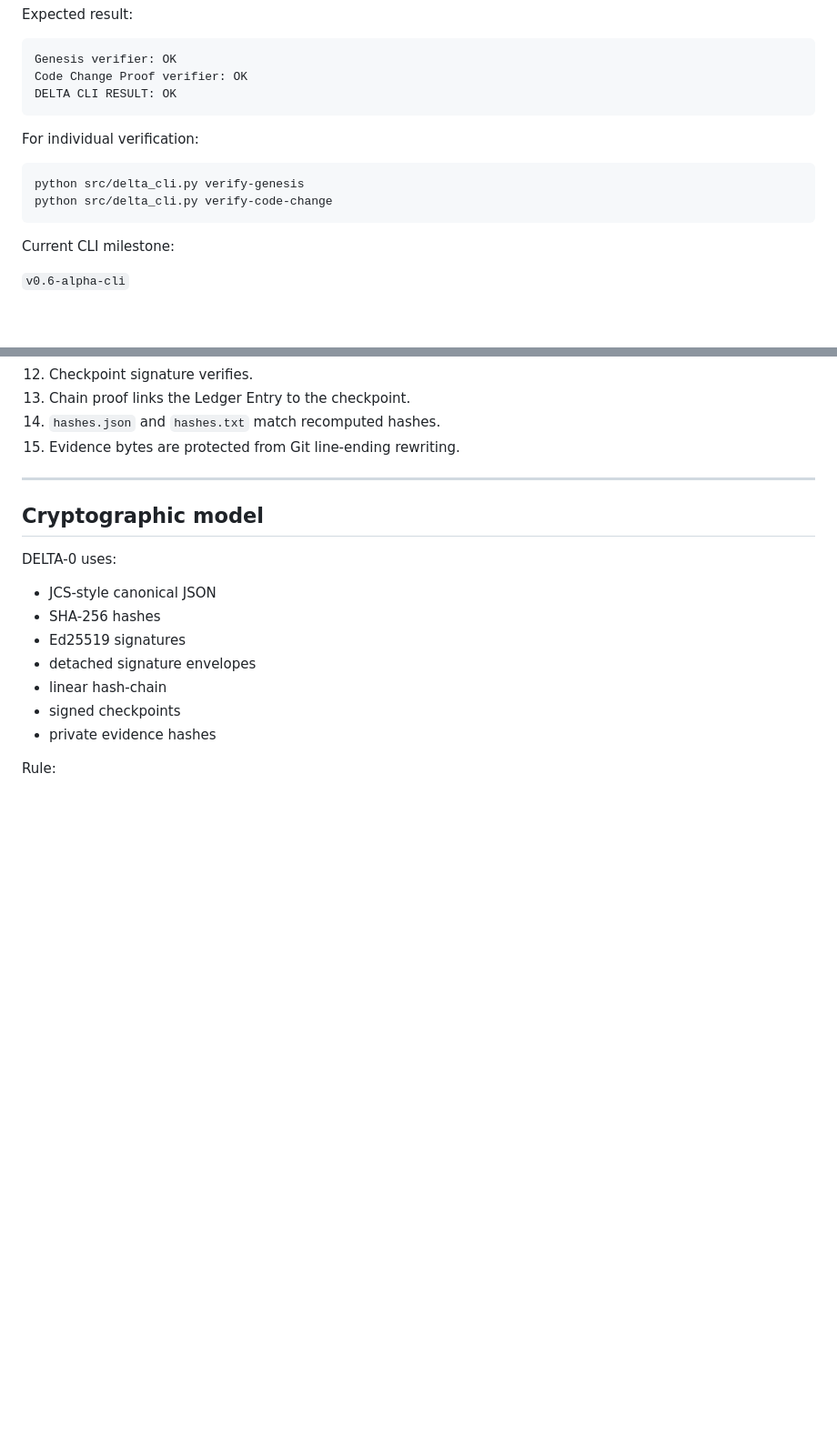
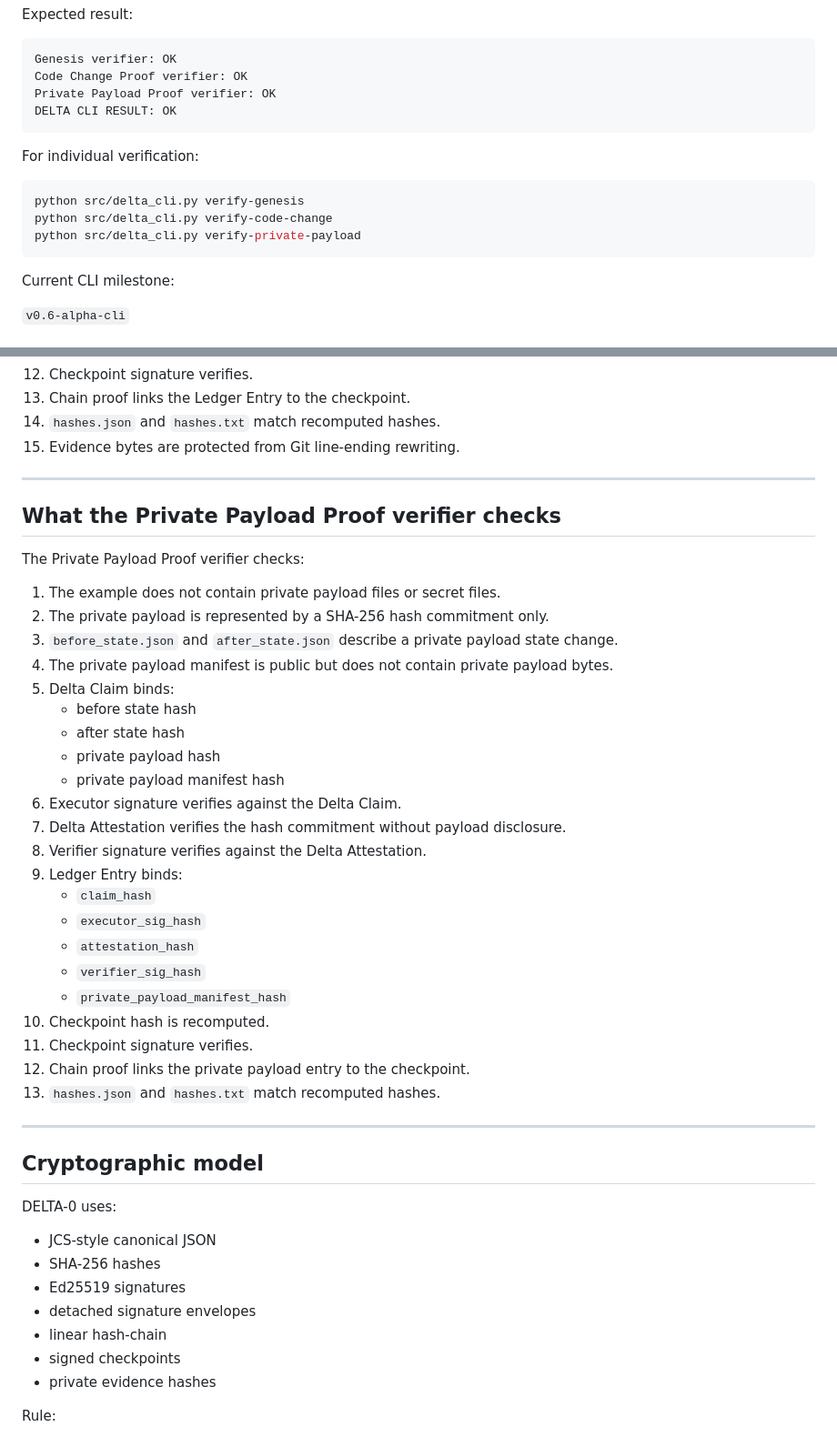
Before and after one commit to tomaszluszcz83-ship-it/delta-protocol, a Markdown page: README.md, 2 parts joined by grey strips. Shown at 91% size. GitHub-like rendering; blank space fills up the shorter version.

````diff
--- a/README.md
+++ b/README.md
@@ -34,6 +34,7 @@ Expected result:
 ```text
 Genesis verifier: OK
 Code Change Proof verifier: OK
+Private Payload Proof verifier: OK
 DELTA CLI RESULT: OK
 ```
 
@@ -42,6 +43,7 @@ For individual verification:
 ```bash
 python src/delta_cli.py verify-genesis
 python src/delta_cli.py verify-code-change
+python src/delta_cli.py verify-private-payload
 ```
 
 Current CLI milestone:
@@ -393,6 +523,35 @@ The Code Change Proof verifier checks:
 13. Chain proof links the Ledger Entry to the checkpoint.
 14. `hashes.json` and `hashes.txt` match recomputed hashes.
 15. Evidence bytes are protected from Git line-ending rewriting.
+
+---
+
+## What the Private Payload Proof verifier checks
+
+The Private Payload Proof verifier checks:
+
+1. The example does not contain private payload files or secret files.
+2. The private payload is represented by a SHA-256 hash commitment only.
+3. `before_state.json` and `after_state.json` describe a private payload state change.
+4. The private payload manifest is public but does not contain private payload bytes.
+5. Delta Claim binds:
+   - before state hash
+   - after state hash
+   - private payload hash
+   - private payload manifest hash
+6. Executor signature verifies against the Delta Claim.
+7. Delta Attestation verifies the hash commitment without payload disclosure.
+8. Verifier signature verifies against the Delta Attestation.
+9. Ledger Entry binds:
+   - `claim_hash`
+   - `executor_sig_hash`
+   - `attestation_hash`
+   - `verifier_sig_hash`
+   - `private_payload_manifest_hash`
+10. Checkpoint hash is recomputed.
+11. Checkpoint signature verifies.
+12. Chain proof links the private payload entry to the checkpoint.
+13. `hashes.json` and `hashes.txt` match recomputed hashes.
 
 ---
 
````
Also changed, not shown: other parts of README.md (+137 -8 lines).
